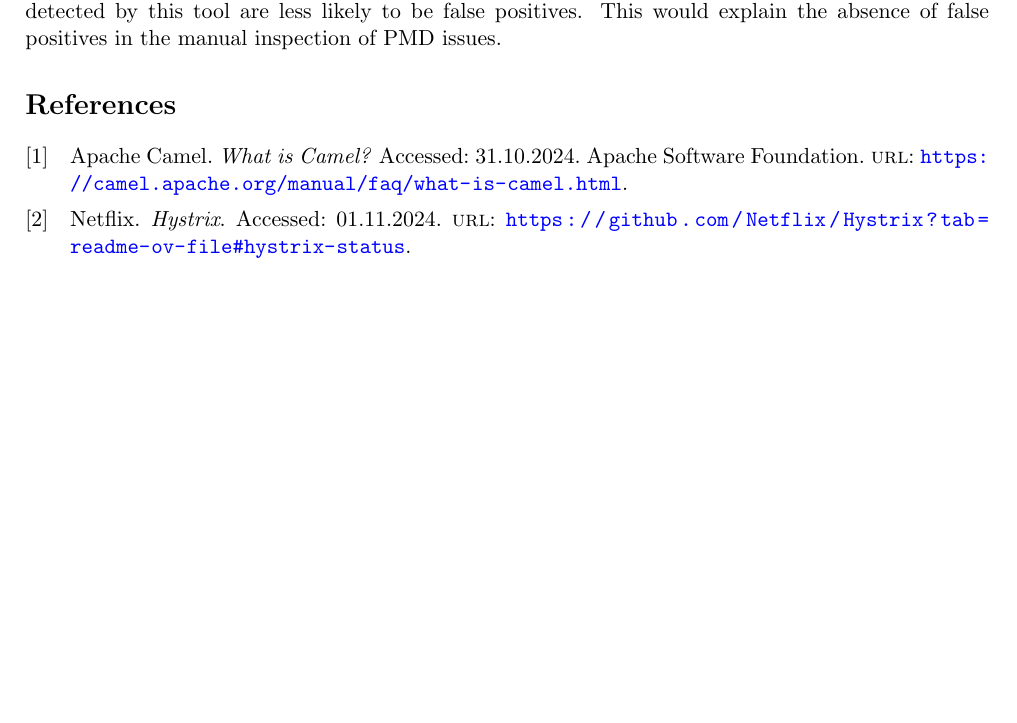
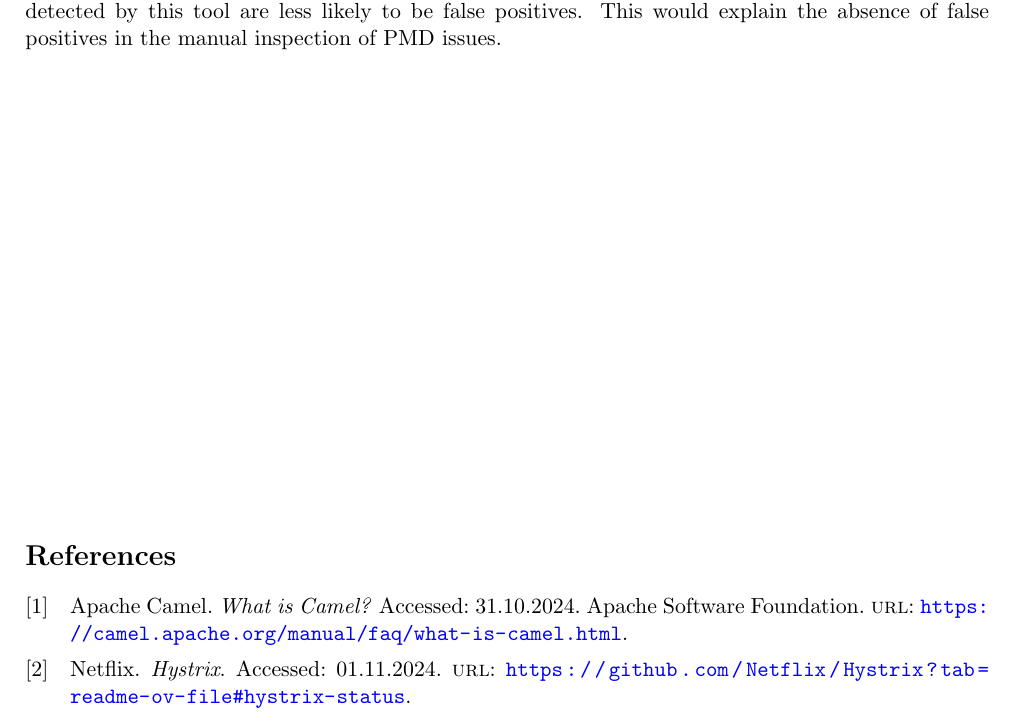
Before and after one commit to lucadibello/codebase-design-evaluation, a LaTeX problem sheet (report/assignment_report.tex): part of page 7 of 7, cut so that both start at the same text, the shorter picture padded with empty space. Compiled offline with pdfLaTeX.

Commit message:
Added useful vfill between references and text

```diff
--- a/report/assignment_report.tex
+++ b/report/assignment_report.tex
@@ -14,6 +14,9 @@
 % Project analysis section
 \input{contents/analysis.tex}
 
+% Add vertical space to occupy the whole page
+\vfill
+
 % Print biblatex bibliography
 \printbibliography
 \end{document}
```
Also changed, not shown: report/assignment_report.pdf.
